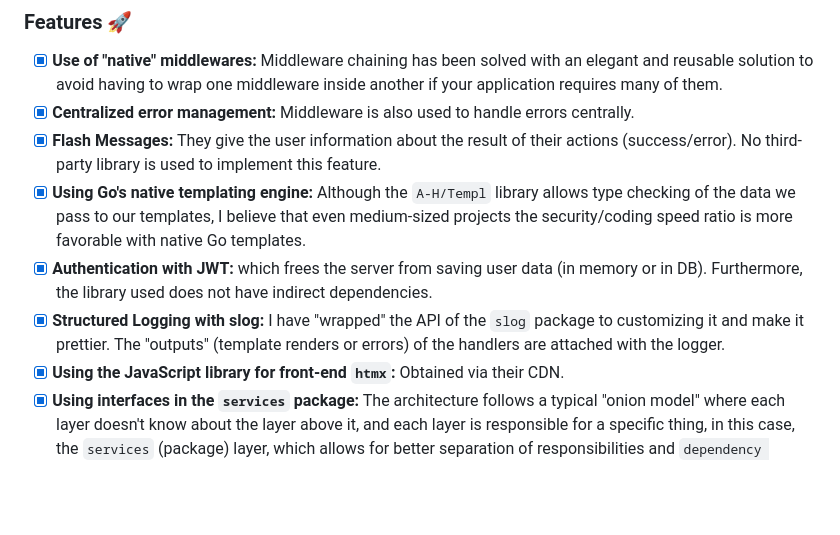
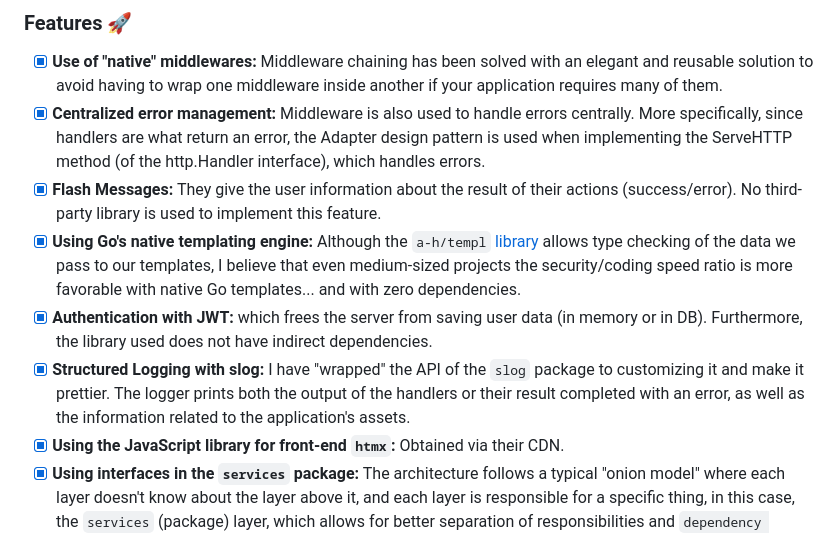
Before and after one commit to emarifer/go-frameworkless-htmx-todoapp, a Markdown page: README.md, the part around the change. Rendered like a GitHub page; blank space fills up the shorter version.

Commit message:
Add info to the README.md file

```diff
--- a/README.md
+++ b/README.md
@@ -78,11 +78,11 @@ Finally, minimal use of [_hyperscript](https://hyperscript.org/) is made to achi
 ### Features 🚀
 
 - [x] **Use of "native" middlewares:** Middleware chaining has been solved with an elegant and reusable solution to avoid having to wrap one middleware inside another if your application requires many of them.
-- [x] **Centralized error management:** Middleware is also used to handle errors centrally.
+- [x] **Centralized error management:** Middleware is also used to handle errors centrally. More specifically, since handlers are what return an error, the Adapter design pattern is used when implementing the ServeHTTP method (of the http.Handler interface), which handles errors.
 - [x] **Flash Messages:** They give the user information about the result of their actions (success/error). No third-party library is used to implement this feature.
-- [x] **Using Go's native templating engine:** Although the `A-H/Templ` library allows type checking of the data we pass to our templates, I believe that even medium-sized projects the security/coding speed ratio is more favorable with native Go templates.
+- [x] **Using Go's native templating engine:** Although the `a-h/templ` [library](https://github.com/a-h/templ) allows type checking of the data we pass to our templates, I believe that even medium-sized projects the security/coding speed ratio is more favorable with native Go templates... and with zero dependencies.
 - [x] **Authentication with JWT:** which frees the server from saving user data (in memory or in DB). Furthermore, the library used does not have indirect dependencies.
-- [x] **Structured Logging with slog:** I have "wrapped" the API of the `slog` package to customizing it and make it prettier. The "outputs" (template renders or errors) of the handlers are attached with the logger.
+- [x] **Structured Logging with slog:** I have "wrapped" the API of the `slog` package to customizing it and make it prettier. The logger prints both the output of the handlers or their result completed with an error, as well as the information related to the application's assets.
 - [x] **Using the JavaScript library for front-end `htmx`:** Obtained via their CDN.
 - [x] **Using interfaces in the `services` package:** The architecture follows a typical "onion model" where each layer doesn't know about the layer above it, and each layer is responsible for a specific thing, in this case, the `services` (package) layer, which allows for better separation of responsibilities and `dependency injection`.
 
```
